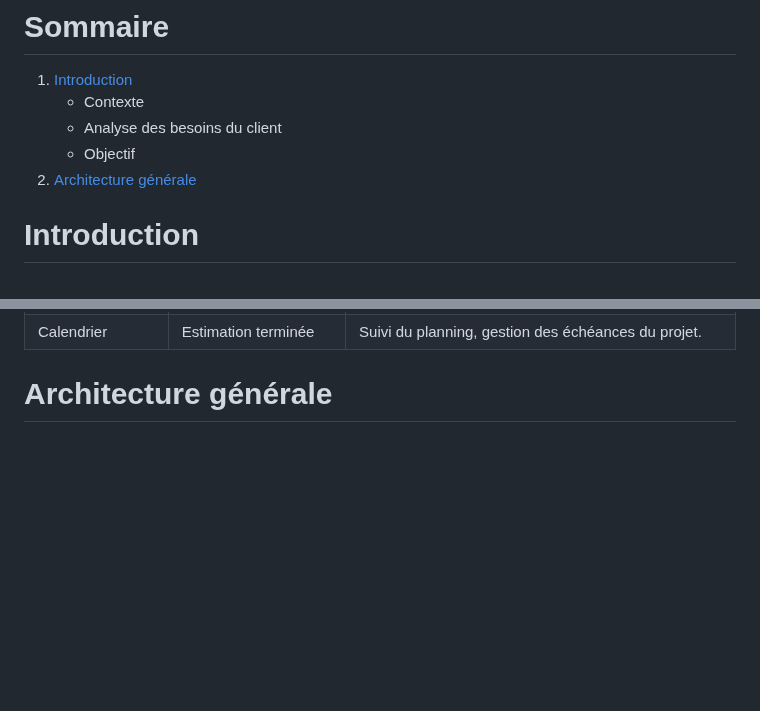
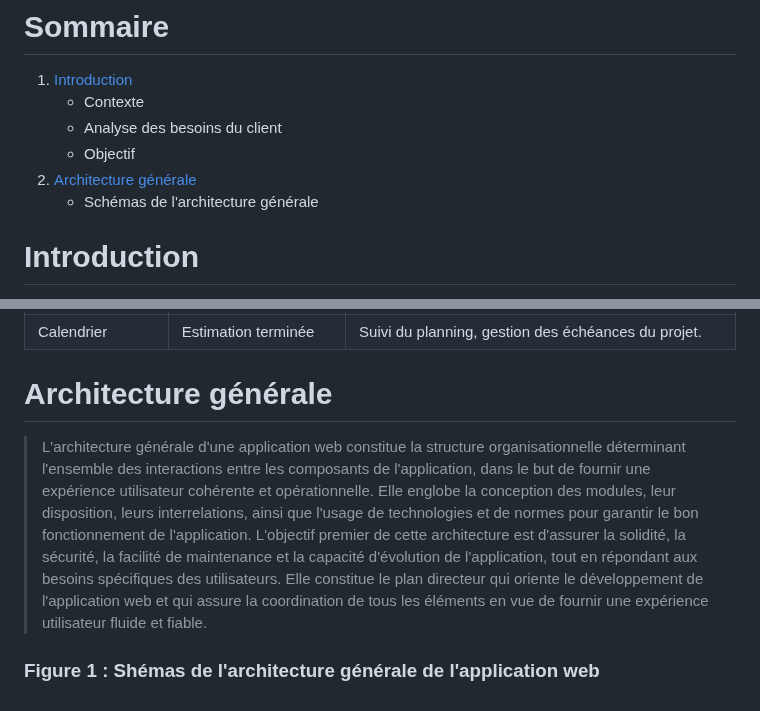
Before and after one commit to YassouSensai/SAE_APPLICATION_WEB, a Markdown page: documents/annexes/Conception.md, 2 parts joined by grey strips. GitHub-like rendering; blank space fills up the shorter version.

Commit message:
début Conception.md

```diff
--- a/documents/annexes/Conception.md
+++ b/documents/annexes/Conception.md
@@ -6,6 +6,7 @@
    * Analyse des besoins du client
    * Objectif
 2. [Architecture générale](#Architecture-générale)
+   * Schémas de l'architecture générale
 
 
 
@@ -134,3 +135,14 @@
 
 
 # Architecture générale
+
+>L'architecture générale d'une application web constitue la structure organisationnelle déterminant l'ensemble
+des interactions entre les composants de l'application, dans le but de fournir une expérience utilisateur
+cohérente et opérationnelle. Elle englobe la conception des modules, leur disposition, leurs interrelations,
+ainsi que l'usage de technologies et de normes pour garantir le bon fonctionnement de l'application.
+L'objectif premier de cette architecture est d'assurer la solidité, la sécurité, la facilité de maintenance
+et la capacité d'évolution de l'application, tout en répondant aux besoins spécifiques des utilisateurs.
+Elle constitue le plan directeur qui oriente le développement de l'application web et qui assure la
+coordination de tous les éléments en vue de fournir une expérience utilisateur fluide et fiable.
+
+### Figure 1 : Shémas de l'architecture générale de l'application web
```
